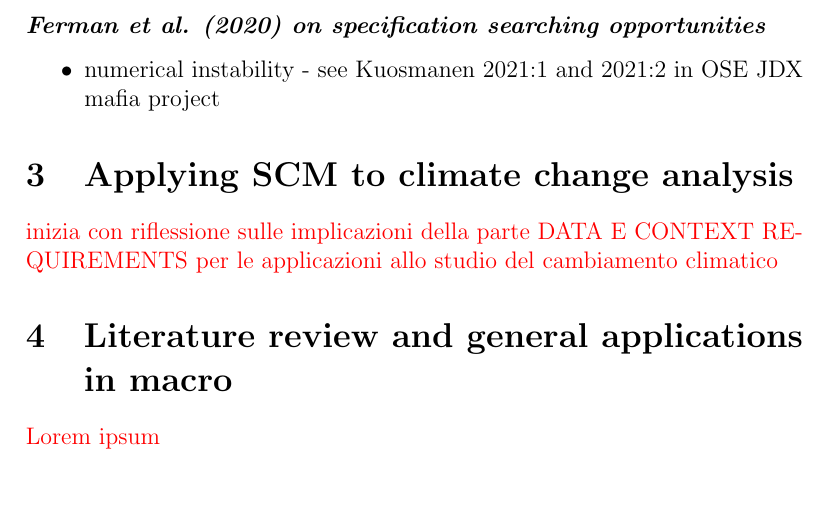
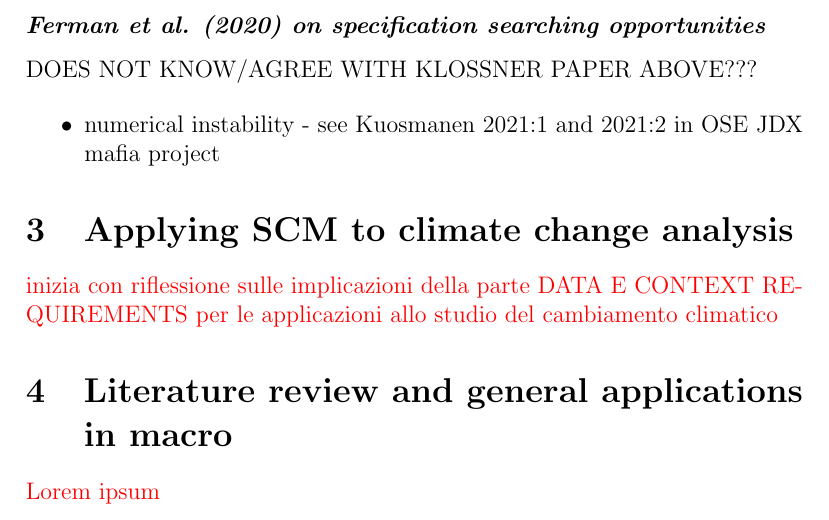
Before and after one commit to disj3ssica/SCM_ENS_essay, a LaTeX paper (Essay SCM draft.tex): part of page 12 of 13, cut so that both start at the same text. Compiled offline with pdfLaTeX.

Commit message:
modified:   Essay SCM draft.tex 	modified:   Essay SCM draft.aux 	modified:   Essay SCM draft.log 	modified:   Essay SCM draft.pdf 	modified:   Essay SCM draft.synctex.gz 	modified:   Essay SCM draft.toc

```diff
--- a/Essay SCM draft.tex
+++ b/Essay SCM draft.tex
@@ -406,7 +406,7 @@ a positive $k-\alpha$ is the typical scenario.
 
 % FERMAN 2020
 \subsubsection*{\emph{Ferman et al. (2020) on specification searching opportunities}}
-
+DOES NOT KNOW/AGREE WITH KLOSSNER PAPER ABOVE???
 
 % KUOSMANEN 2021
 
```
